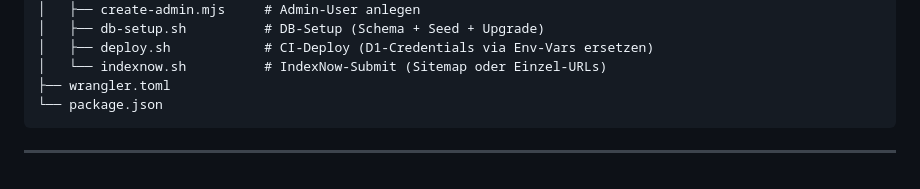
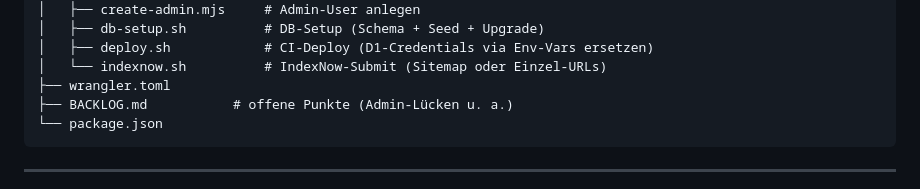
Before and after one commit to 3DJupp/altbieratlas_de, a Markdown page: README.md, the part around the change. GitHub-like rendering.

````diff
--- a/README.md
+++ b/README.md
@@ -43,6 +43,7 @@ altbieratlas/
 │   ├── deploy.sh            # CI-Deploy (D1-Credentials via Env-Vars ersetzen)
 │   └── indexnow.sh          # IndexNow-Submit (Sitemap oder Einzel-URLs)
 ├── wrangler.toml
+├── BACKLOG.md           # offene Punkte (Admin-Lücken u. a.)
 └── package.json
 ```
 
````
Also changed, not shown: BACKLOG.md (added, +49 -0 lines).
